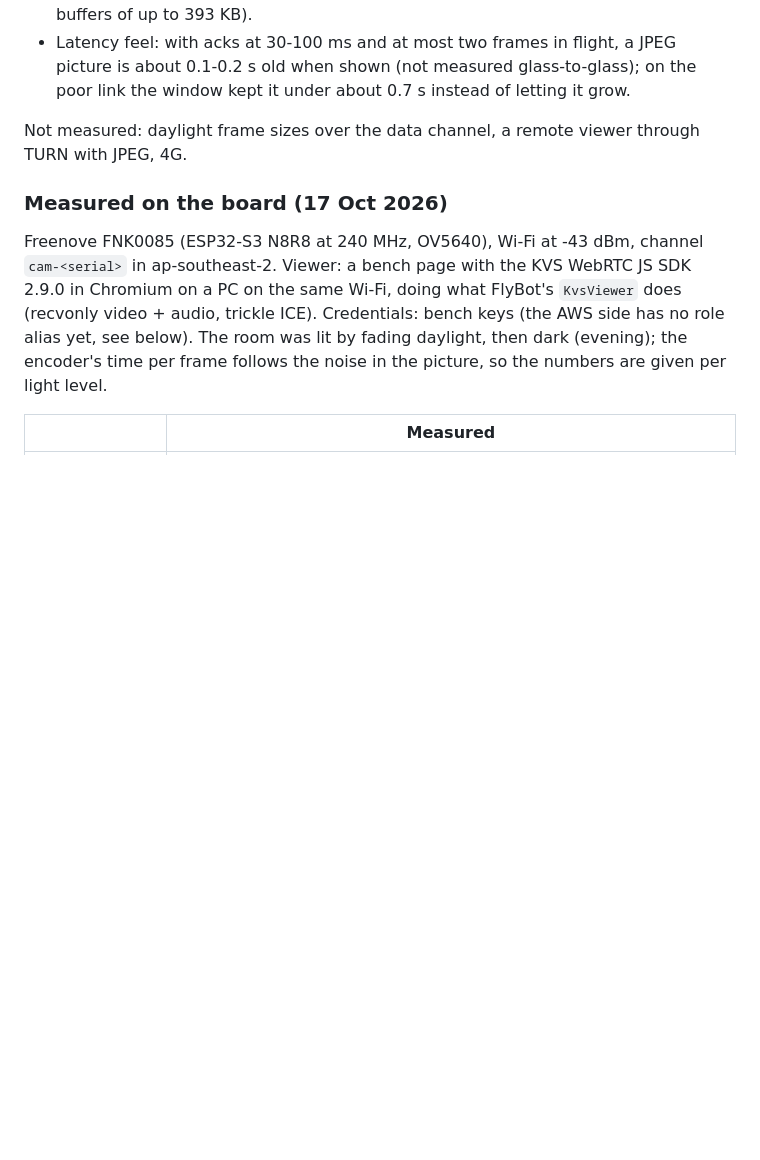
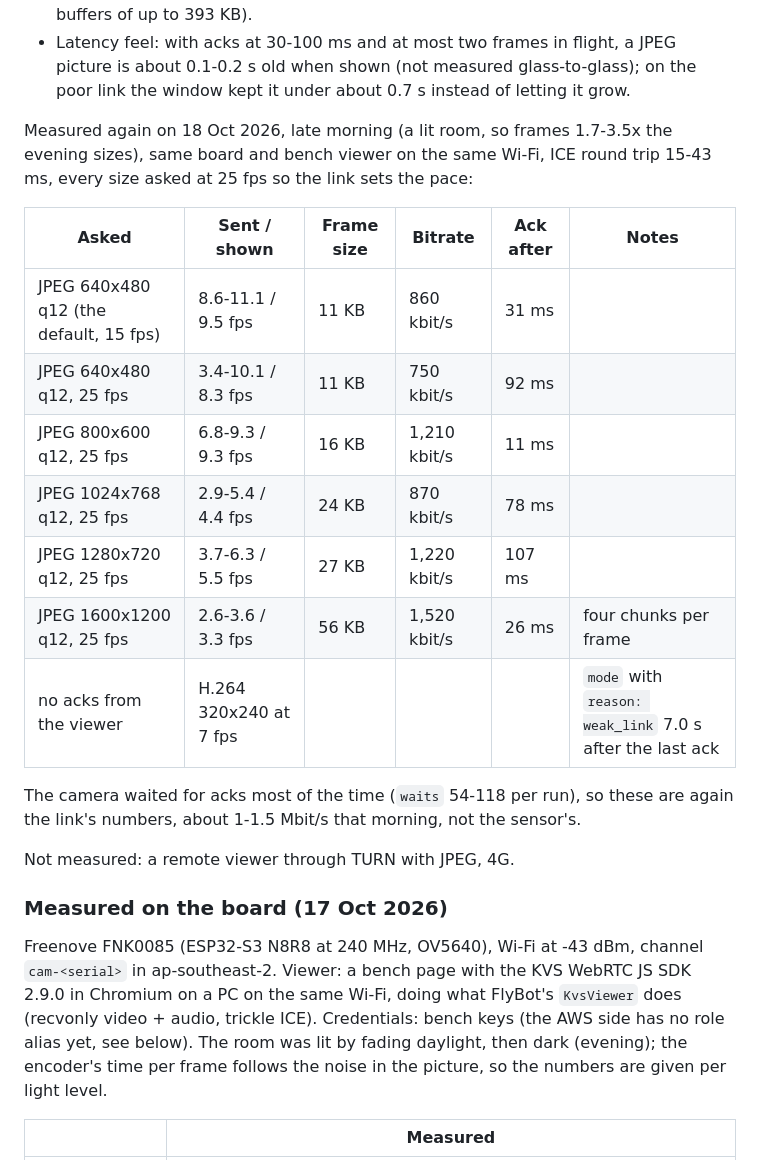
Before and after one commit to agrhub/camos-esp32-trap, a Markdown page: docs/dev/LIVE_VIEW.md, the part around the change. GitHub-like rendering; blank space fills up the shorter version.

Commit message:
docs(live): JPEG frame rates per size on the bench, 18 Oct

```diff
--- a/docs/dev/LIVE_VIEW.md
+++ b/docs/dev/LIVE_VIEW.md
@@ -125,7 +125,23 @@ viewer in Chromium on the same Wi-Fi, channel unordered with `maxPacketLifeTime:
   shown (not measured glass-to-glass); on the poor link the window kept it under about 0.7 s instead of letting it
   grow.
 
-Not measured: daylight frame sizes over the data channel, a remote viewer through TURN with JPEG, 4G.
+Measured again on 18 Oct 2026, late morning (a lit room, so frames 1.7-3.5x the evening sizes), same board and bench
+viewer on the same Wi-Fi, ICE round trip 15-43 ms, every size asked at 25 fps so the link sets the pace:
+
+| Asked | Sent / shown | Frame size | Bitrate | Ack after | Notes |
+|---|---|---|---|---|---|
+| JPEG 640x480 q12 (the default, 15 fps) | 8.6-11.1 / 9.5 fps | 11 KB | 860 kbit/s | 31 ms | |
+| JPEG 640x480 q12, 25 fps | 3.4-10.1 / 8.3 fps | 11 KB | 750 kbit/s | 92 ms | |
+| JPEG 800x600 q12, 25 fps | 6.8-9.3 / 9.3 fps | 16 KB | 1,210 kbit/s | 11 ms | |
+| JPEG 1024x768 q12, 25 fps | 2.9-5.4 / 4.4 fps | 24 KB | 870 kbit/s | 78 ms | |
+| JPEG 1280x720 q12, 25 fps | 3.7-6.3 / 5.5 fps | 27 KB | 1,220 kbit/s | 107 ms | |
+| JPEG 1600x1200 q12, 25 fps | 2.6-3.6 / 3.3 fps | 56 KB | 1,520 kbit/s | 26 ms | four chunks per frame |
+| no acks from the viewer | H.264 320x240 at 7 fps | | | | `mode` with `reason: weak_link` 7.0 s after the last ack |
+
+The camera waited for acks most of the time (`waits` 54-118 per run), so these are again the link's numbers, about
+1-1.5 Mbit/s that morning, not the sensor's.
+
+Not measured: a remote viewer through TURN with JPEG, 4G.
 
 ### Measured on the board (17 Oct 2026)
 
```
